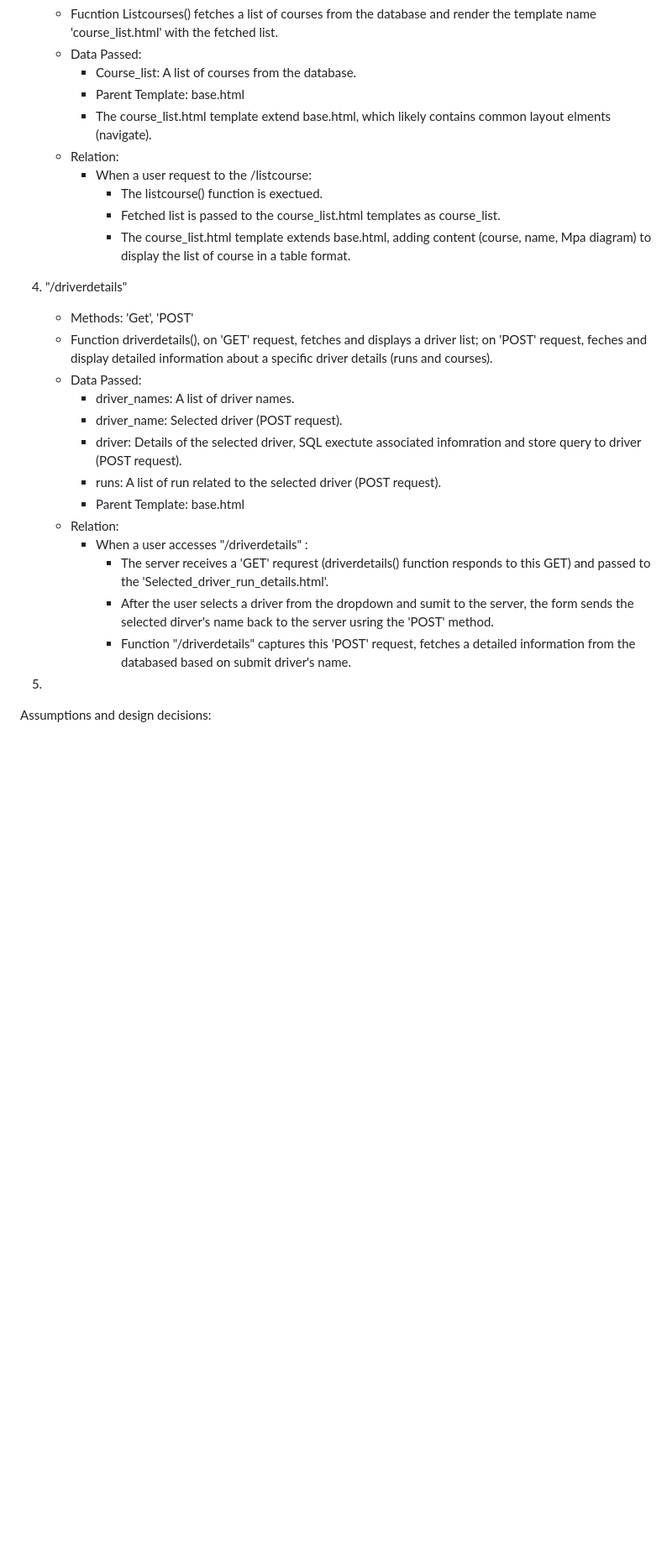
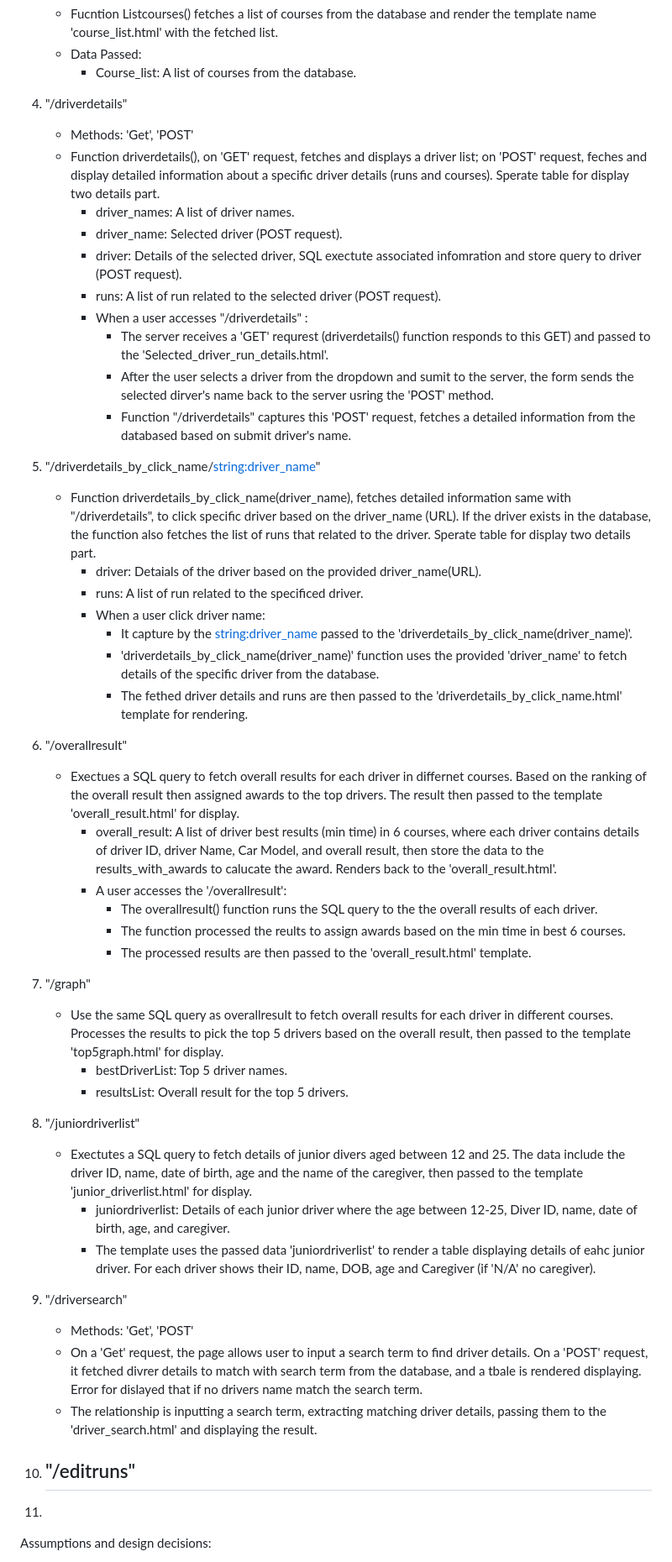
Before and after one commit to Ritachen8010/RitaChen_636Webapp, a Markdown page: README.md, the part around one of its changes. Shown at 84% size. GitHub-like rendering; blank space fills up the shorter version.

```diff
--- a/README.md
+++ b/README.md
@@ -21,30 +17,55 @@ Web application structure:
     - Fucntion Listcourses() fetches a list of courses from the database and render the template name 'course_list.html' with the fetched list.
     - Data Passed:
         - Course_list: A list of courses from the database.
-        - Parent Template: base.html
-        - The course_list.html template extend base.html, which likely contains common layout elments (navigate).
-    - Relation:
-        - When a user request to the /listcourse:
-            - The listcourse() function is exectued.
-            - Fetched list is passed to the course_list.html templates as course_list.
-            - The course_list.html template extends base.html, adding  content (course, name, Mpa diagram) to display the list of course in a table format.
 
 4. "/driverdetails"
     - Methods: 'Get', 'POST'
-    - Function driverdetails(), on 'GET' request, fetches and displays a driver list; on 'POST' request, feches and display detailed information about a specific driver details (runs and courses).
-    - Data Passed:
+    - Function driverdetails(), on 'GET' request, fetches and displays a driver list; on 'POST' request, feches and display detailed information about a specific driver details (runs and courses). Sperate table for display two details part.
         - driver_names: A list of driver names.
         - driver_name: Selected driver (POST request).
         - driver: Details of the selected driver, SQL exectute associated infomration and store query to driver (POST request).
         - runs: A list of run related to the selected driver (POST request).
-        - Parent Template: base.html
-    - Relation:
         - When a user accesses "/driverdetails" :
             - The server receives a 'GET' requrest (driverdetails() function responds to this GET) and passed to the 'Selected_driver_run_details.html'.
             - After the user selects a driver from the dropdown and sumit to the server, the form sends the selected dirver's name back to the server usring the 'POST' method.
             - Function "/driverdetails" captures this 'POST' request, fetches a detailed information from the databased based on submit driver's name.
 
-5.
+5. "/driverdetails_by_click_name/<string:driver_name>"
+    - Function driverdetails_by_click_name(driver_name), fetches detailed information same with "/driverdetails", to click specific driver based on the driver_name (URL). If the driver exists in the database, the function also fetches the list of runs that related to the driver. Sperate table for display two details part.
+        - driver: Detaials of the driver based on the provided driver_name(URL).
+        - runs: A list of run related to the specificed driver.
+        - When a user click driver name:
+            - It capture by the <string:driver_name> passed to the 'driverdetails_by_click_name(driver_name)'.
+            - 'driverdetails_by_click_name(driver_name)' function uses the provided 'driver_name' to fetch details of the specific driver from the database.
+            - The fethed driver details and runs are then passed to the 'driverdetails_by_click_name.html' template for rendering.
+
+6. "/overallresult"
+    - Exectues a SQL query to fetch overall results for each driver in differnet courses. Based on the ranking of the overall result then assigned awards to the top drivers. The result then passed to the template 'overall_result.html' for display.
+        - overall_result: A list of driver best results (min time) in 6 courses, where each driver contains details of driver ID, driver Name, Car Model, and overall result, then store the data to the results_with_awards to calucate the award. Renders back to the 'overall_result.html'.
+        - A user accesses the '/overallresult':
+            - The overallresult() function runs the SQL query to the the overall results of each driver.
+            - The function processed the reults to assign awards based on the min time in best 6 courses.
+            - The processed results are then passed to the 'overall_result.html' template.
+
+7. "/graph"
+    - Use the same SQL query as overallresult to fetch overall results for each driver in different courses. Processes the results to pick the top 5 drivers based on the overall result, then passed to the template 'top5graph.html' for display.
+        - bestDriverList: Top 5 driver names.
+        - resultsList: Overall result for the top 5 drivers.
+
+8. "/juniordriverlist"
+    - Exectutes a SQL query to fetch details of junior divers aged between 12 and 25. The data include the driver ID, name, date of birth, age and the name of the caregiver, then passed to the template 'junior_driverlist.html' for display.
+        - juniordriverlist: Details of each junior driver where the age between 12-25, Diver ID, name, date of birth, age, and caregiver.
+        - The template uses the passed data 'juniordriverlist' to render a table displaying details of eahc junior driver. For each driver shows their ID, name, DOB, age and Caregiver (if 'N/A' no caregiver).
+
+9. "/driversearch"
+    - Methods: 'Get', 'POST'
+    - On a 'Get' request, the page allows user to input a search term to find driver details. On a 'POST' request, it fetched divrer details to match with search term from the database, and a tbale is rendered displaying. Error for dislayed that if no drivers name match the search term.
+    - The relationship is inputting a search term, extracting matching driver details, passing them to the 'driver_search.html' and displaying the result.
+
+10. "/editruns"
+    -
+11.
+
 
 
 Assumptions and design decisions:
```
Also changed, not shown: other parts of README.md (+5 -8 lines).
